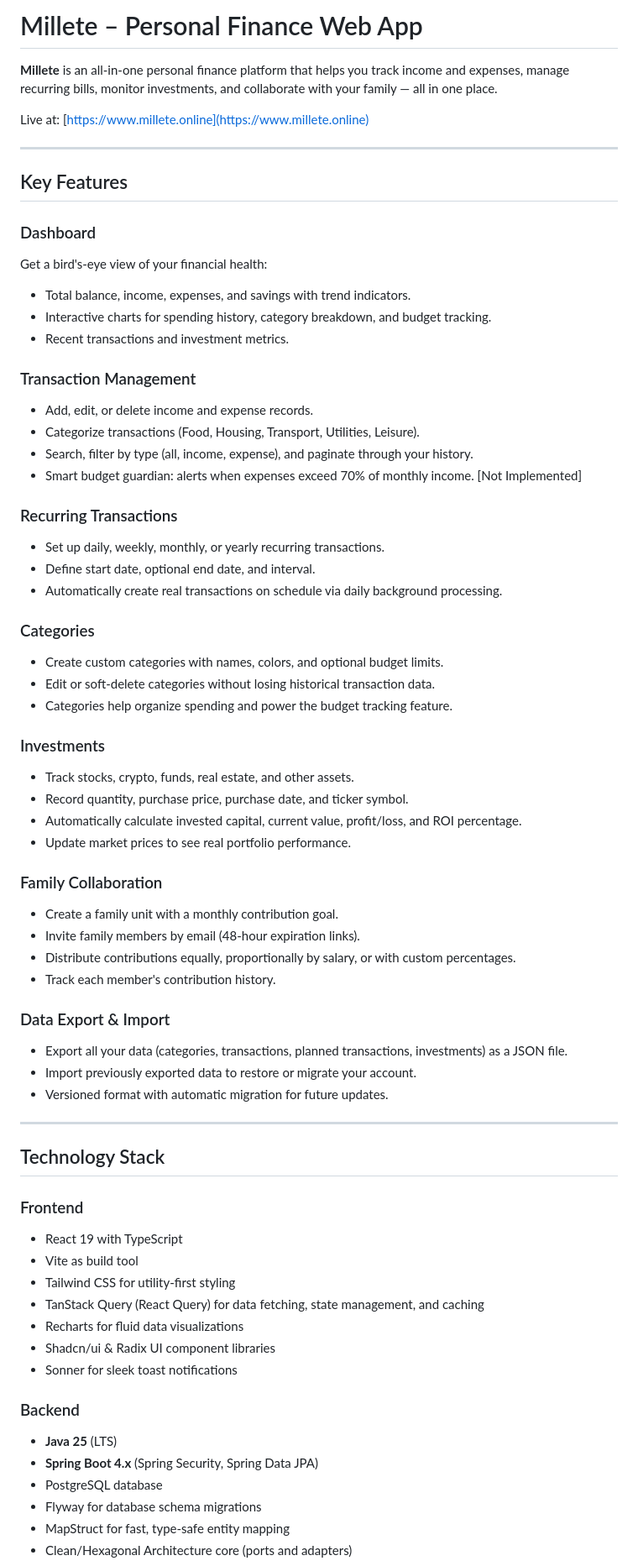
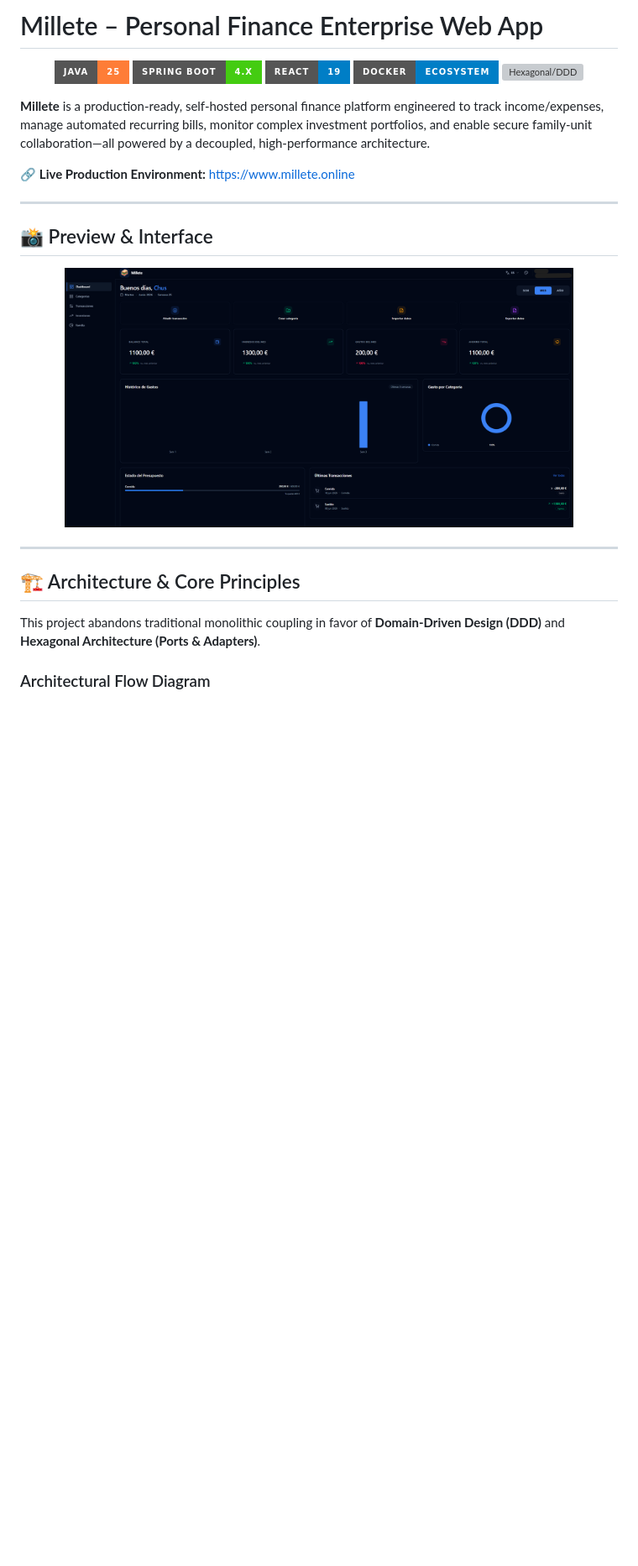
Before and after one commit to JesLoMar/millete, a Markdown page: README.md, the part around the change printed below. Shown: that part at 84% size. Rendered like a GitHub page; pictures changed too: documentation/screenshots/dashboard-preview.png (added); badges without logos; blank space fills up the shorter version; grey boxes are pictures that could not be loaded.

Commit message:
documentation: optimizar readme

```diff
--- a/README.md
+++ b/README.md
@@ -1,70 +1,30 @@
-# Millete – Personal Finance Web App
+# Millete – Personal Finance Enterprise Web App
 
-**Millete** is an all-in-one personal finance platform that helps you track income and expenses, manage recurring bills, monitor investments, and collaborate with your family — all in one place.
+<p align="center">
+  <img src="https://img.shields.io/badge/Java-25-orange?style=for-the-badge&logo=openjdk" alt="Java 25">
+  <img src="https://img.shields.io/badge/Spring_Boot-4.x-brightgreen?style=for-the-badge&logo=springboot" alt="Spring Boot 4">
+  <img src="https://img.shields.io/badge/React-19-blue?style=for-the-badge&logo=react" alt="React 19">
+  <img src="https://img.shields.io/badge/Docker-Ecosystem-blue?style=for-the-badge&logo=docker" alt="Docker">
+  <img src="https://img.shields.io/badge/Architecture-Hexagonal_%2F_DDD-red?style=for-the-badge" alt="Hexagonal/DDD">
+</p>
 
-Live at: [https://www.millete.online](https://www.millete.online)
+**Millete** is a production-ready, self-hosted personal finance platform engineered to track income/expenses, manage automated recurring bills, monitor complex investment portfolios, and enable secure family-unit collaboration—all powered by a decoupled, high-performance architecture.
+
+🔗 **Live Production Environment:** https://www.millete.online
 
 ---
 
-## Key Features
+## 📸 Preview & Interface
 
-### Dashboard
-Get a bird's-eye view of your financial health:
-- Total balance, income, expenses, and savings with trend indicators.
-- Interactive charts for spending history, category breakdown, and budget tracking.
-- Recent transactions and investment metrics.
-
-### Transaction Management
-- Add, edit, or delete income and expense records.
-- Categorize transactions (Food, Housing, Transport, Utilities, Leisure).
-- Search, filter by type (all, income, expense), and paginate through your history.
-- Smart budget guardian: alerts when expenses exceed 70% of monthly income. [Not Implemented]
-
-### Recurring Transactions
-- Set up daily, weekly, monthly, or yearly recurring transactions.
-- Define start date, optional end date, and interval.
-- Automatically create real transactions on schedule via daily background processing.
-
-### Categories
-- Create custom categories with names, colors, and optional budget limits.
-- Edit or soft-delete categories without losing historical transaction data.
-- Categories help organize spending and power the budget tracking feature.
-
-### Investments
-- Track stocks, crypto, funds, real estate, and other assets.
-- Record quantity, purchase price, purchase date, and ticker symbol.
-- Automatically calculate invested capital, current value, profit/loss, and ROI percentage.
-- Update market prices to see real portfolio performance.
-
-### Family Collaboration
-- Create a family unit with a monthly contribution goal.
-- Invite family members by email (48-hour expiration links).
-- Distribute contributions equally, proportionally by salary, or with custom percentages.
-- Track each member's contribution history.
-
-### Data Export & Import
-- Export all your data (categories, transactions, planned transactions, investments) as a JSON file.
-- Import previously exported data to restore or migrate your account.
-- Versioned format with automatic migration for future updates.
+<p align="center">
+  <img src="documentation/screenshots/dashboard-preview.png" alt="Millete Dashboard Preview" width="85%">
+</p>
 
 ---
 
-## Technology Stack
+## 🏗️ Architecture & Core Principles
 
-### Frontend
-- React 19 with TypeScript
-- Vite as build tool
-- Tailwind CSS for utility-first styling
-- TanStack Query (React Query) for data fetching, state management, and caching
-- Recharts for fluid data visualizations
-- Shadcn/ui & Radix UI component libraries
-- Sonner for sleek toast notifications
+This project abandons traditional monolithic coupling in favor of **Domain-Driven Design (DDD)** and **Hexagonal Architecture (Ports & Adapters)**.
 
-### Backend
-- **Java 25** (LTS)
-- **Spring Boot 4.x** (Spring Security, Spring Data JPA)
-- PostgreSQL database
-- Flyway for database schema migrations
-- MapStruct for fast, type-safe entity mapping
-- Clean/Hexagonal Architecture core (ports and adapters)
+### Architectural Flow Diagram
 
```
Also changed, not shown: other parts of README.md (+30 -83 lines), 2 other files.
